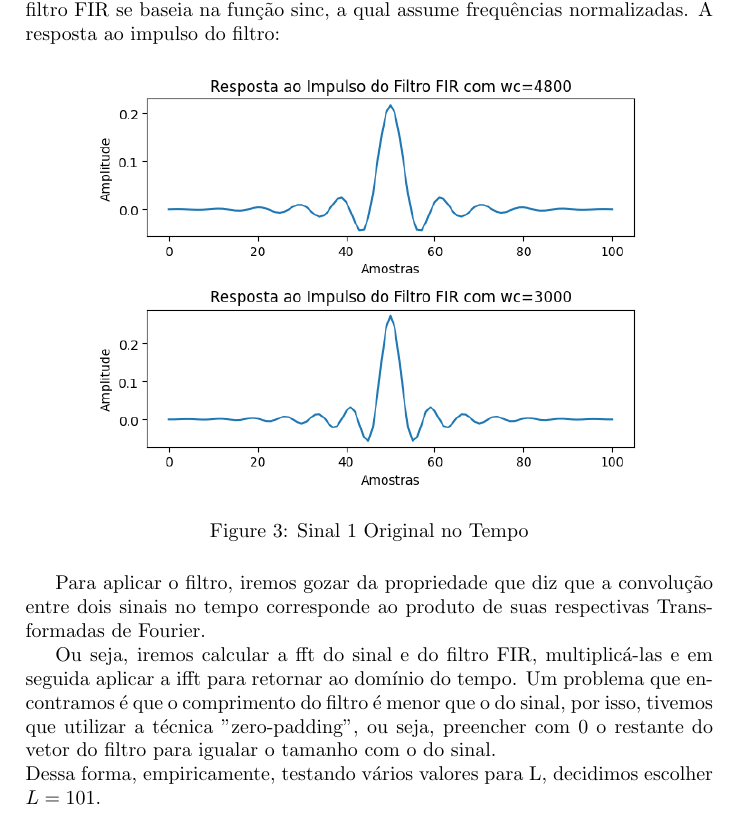
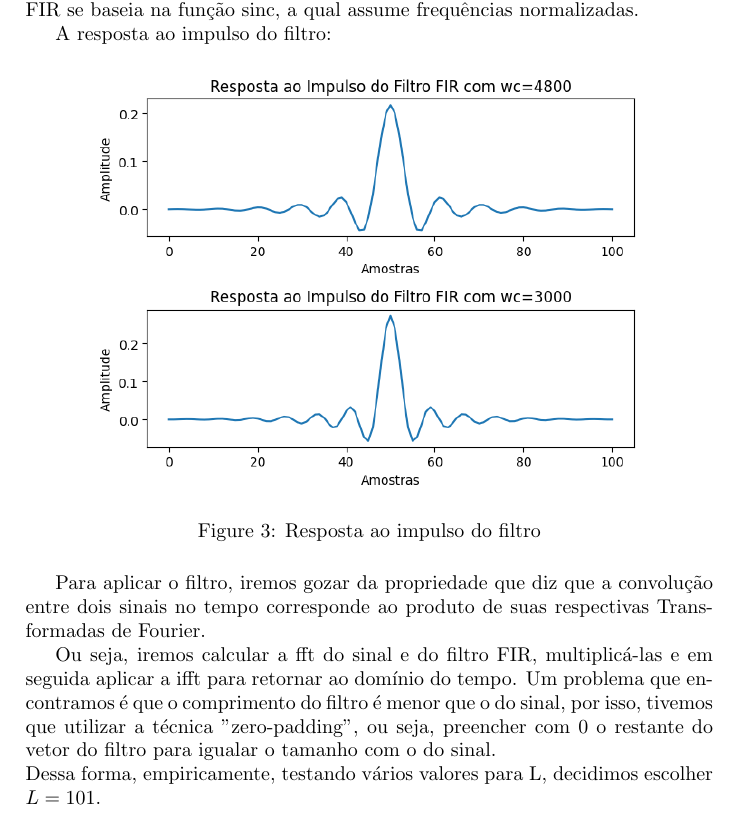
Before and after one commit to mateusribeirog/Filtro-Passa-Baixo, a LaTeX document (report/report.tex): part of page 4 of 8, cut so that both start at the same text. Compiled offline with pdfLaTeX.

Commit message:
Fixex portuguese errors

```diff
--- a/report/report.tex
+++ b/report/report.tex
@@ -108,12 +108,13 @@ Portanto, para implementar o filtro, devemos multiplicar a equação de número
 
 É válido ressaltar que para a implementação, normalizamos a frequência com nyquist($f_n = \frac{SampleRate}{2}$), o que nos permite trabalhar com frequências entre 0 e 1 (independentes da taxa de amostragem), isso foi feito pois
 o design do filtro FIR se baseia na função sinc, a qual assume frequências normalizadas.
+
 A resposta ao impulso do filtro:
 
 \begin{figure}[H]
     \centering
     \includegraphics[width=0.8\textwidth]{../images/Plot_resposta_ao_impulso.png}
-    \caption{Sinal 1 Original no Tempo}
+    \caption{Resposta ao impulso do filtro}
 \end{figure}
 
 Para aplicar o filtro, iremos gozar da propriedade que diz que a convolução entre dois sinais no tempo corresponde ao produto de suas respectivas Transformadas de Fourier.
```
Also changed, not shown: report/report.pdf, 4 other files.
